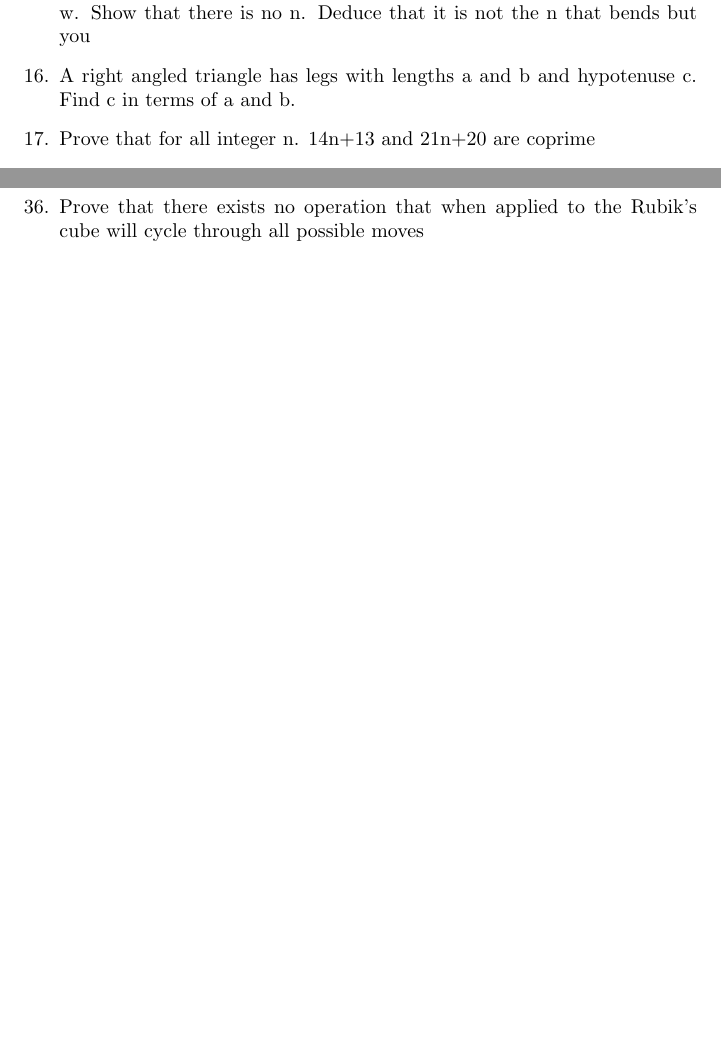
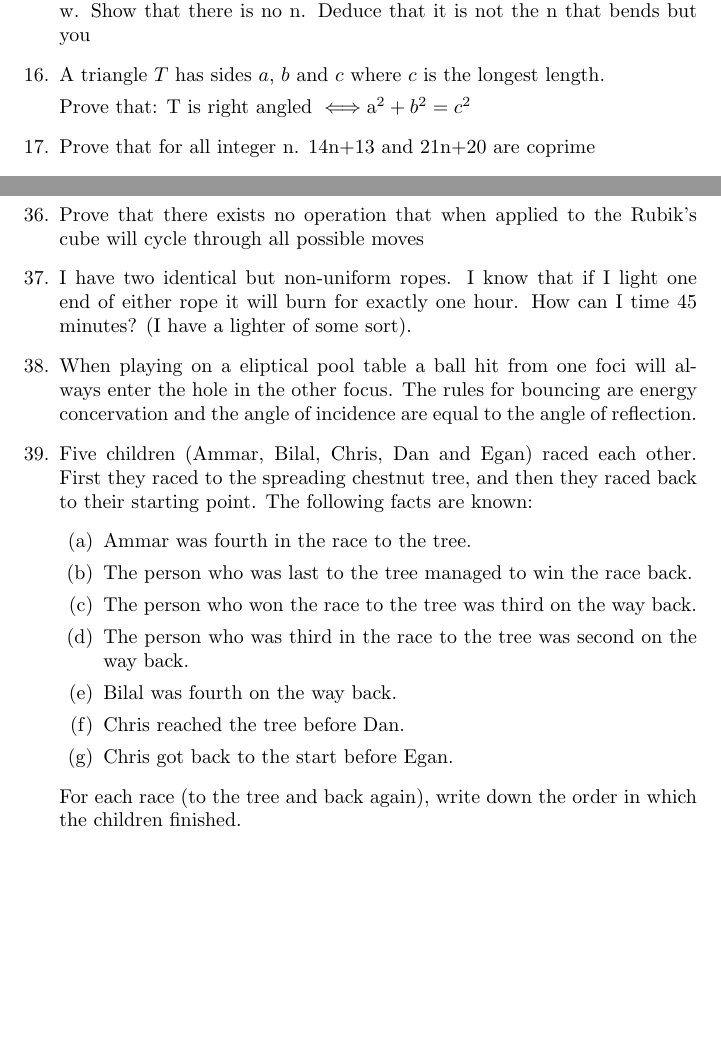
Before and after one commit to sbneelu/maths-problems, a LaTeX document (problems/dans-problem-backlog.tex): two parts of pages 2 and 3 of 3, joined at a grey line, cut so that both start at the same text, the shorter picture padded with empty space. Compiled offline with pdfLaTeX.

Commit message:
More problems

```diff
--- a/problems/dans-problem-backlog.tex
+++ b/problems/dans-problem-backlog.tex
@@ -58,7 +58,9 @@ You are driving in a circle with constant speed. There are two windmills in the
 A number n is x more than a multiple of y and v more than a multiple of w. Show that there is no n. Deduce that it is not the n that bends but you
 
 \item
-A right angled triangle has legs with lengths a and b and hypotenuse c. Find c in terms of a and b.
+A triangle $T$ has sides $a$, $b$ and $c$ where $c$ is the longest length.
+
+Prove that: T is right angled \iff $a^2 + b^2 = c^2$
 
 \item
 Prove that for all integer n. 14n+13 and 21n+20 are coprime
@@ -140,5 +142,25 @@ Prove that any operation when repeatedly applied to a Rubik's cube will eventual
 \item
 Prove that there exists no operation that when applied to the Rubik's cube will cycle through all possible moves
 
+% Medium Elementary problem Q2-6 %
+\item
+I have two identical but non-uniform ropes. I know that if I light one end of either rope it will burn for exactly one hour. How can I time 45 minutes? (I have a lighter of some sort).
+
+\item
+When playing on a eliptical pool table a ball hit from one foci will always enter the hole in the other focus. The rules for bouncing are energy concervation and the angle of incidence are equal to the angle of reflection.
+
+\item
+Five children (Ammar, Bilal, Chris, Dan and Egan) raced each other.  First they raced to the spreading chestnut tree, and then they raced back to their starting point. The following facts are known:
+\begin{enumerate}
+	\item Ammar was fourth in the race to the tree.
+	\item The person who was last to the tree managed to win the race back.
+	\item The person who won the race to the tree was third on the way back.
+	\item The person who was third in the race to the tree was second on the way back.
+	\item Bilal was fourth on the way back.
+	\item Chris reached the tree before Dan.
+	\item Chris got back to the start before Egan.
+\end{enumerate}
+For  each  race  (to  the  tree  and  back  again),  write  down  the  order  in  which  the  children finished.
+
 \end{enumerate}
 \end{document}
```
